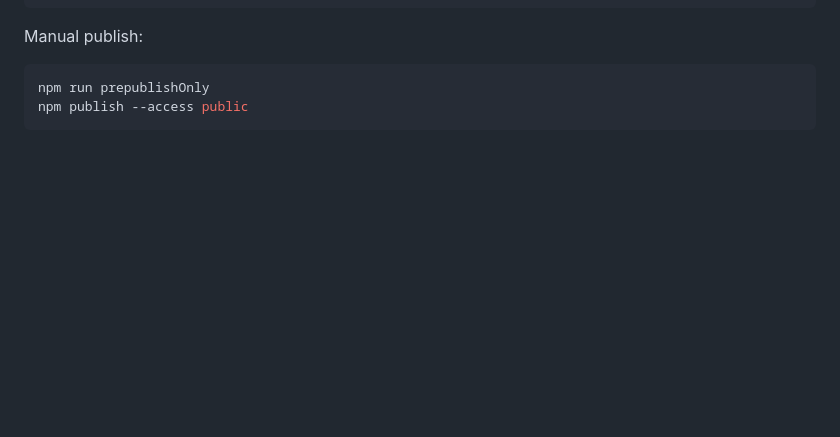
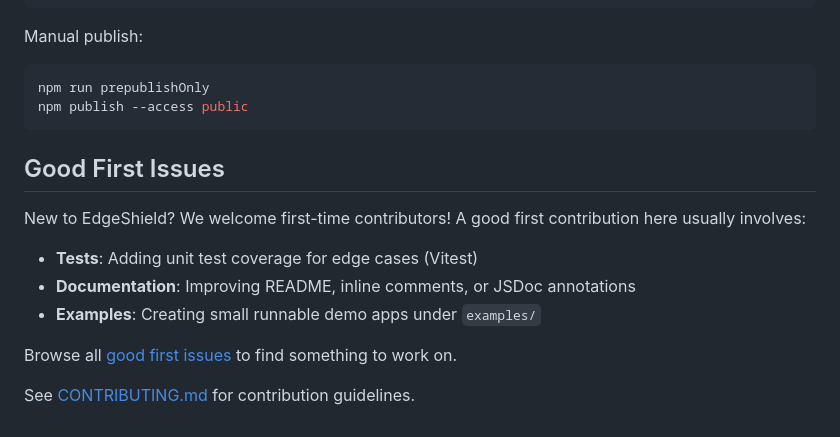
Before and after one commit to jose-compu/edgeshield, a Markdown page: README.md, the part around the change. Rendered like a GitHub page; blank space fills up the shorter version.

Commit message:
docs: add Good First Issues section to README
Link to filtered issue list and describe what makes a good first
contribution (tests, docs, examples).
Closes #41

````diff
--- a/README.md
+++ b/README.md
@@ -342,3 +342,15 @@ Manual publish:
 npm run prepublishOnly
 npm publish --access public
 ```
+
+## Good First Issues
+
+New to EdgeShield? We welcome first-time contributors! A good first contribution here usually involves:
+
+- **Tests**: Adding unit test coverage for edge cases (Vitest)
+- **Documentation**: Improving README, inline comments, or JSDoc annotations
+- **Examples**: Creating small runnable demo apps under `examples/`
+
+Browse all [good first issues](https://github.com/jose-compu/edgeshield/issues?q=is%3Aopen+is%3Aissue+label%3A%22good+first+issue%22) to find something to work on.
+
+See [CONTRIBUTING.md](./CONTRIBUTING.md) for contribution guidelines.
````
